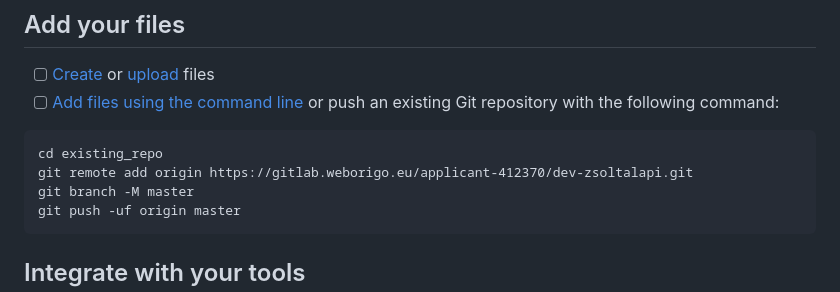
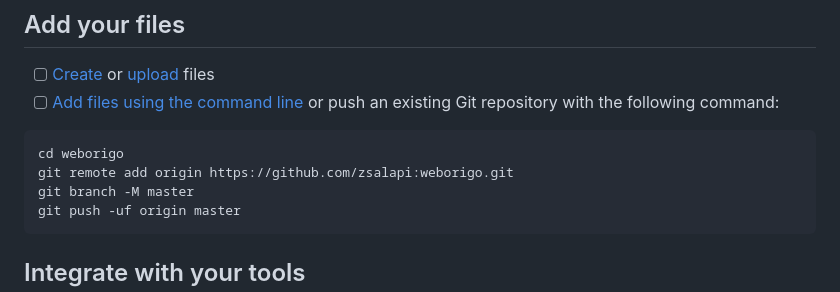
Before and after one commit to zsalapi/weborigo, a Markdown page: README.md, the part around the change. Drawn GitHub-style.

````diff
--- a/README.md
+++ b/README.md
@@ -14,8 +14,8 @@ Already a pro? Just edit this README.md and make it your own. Want to make it ea
 - [ ] [Add files using the command line](https://docs.gitlab.com/topics/git/add_files/#add-files-to-a-git-repository) or push an existing Git repository with the following command:
 
 ```
-cd existing_repo
-git remote add origin https://gitlab.weborigo.eu/applicant-412370/dev-zsoltalapi.git
+cd weborigo
+git remote add origin https://github.com/zsalapi:weborigo.git
 git branch -M master
 git push -uf origin master
 ```
````
